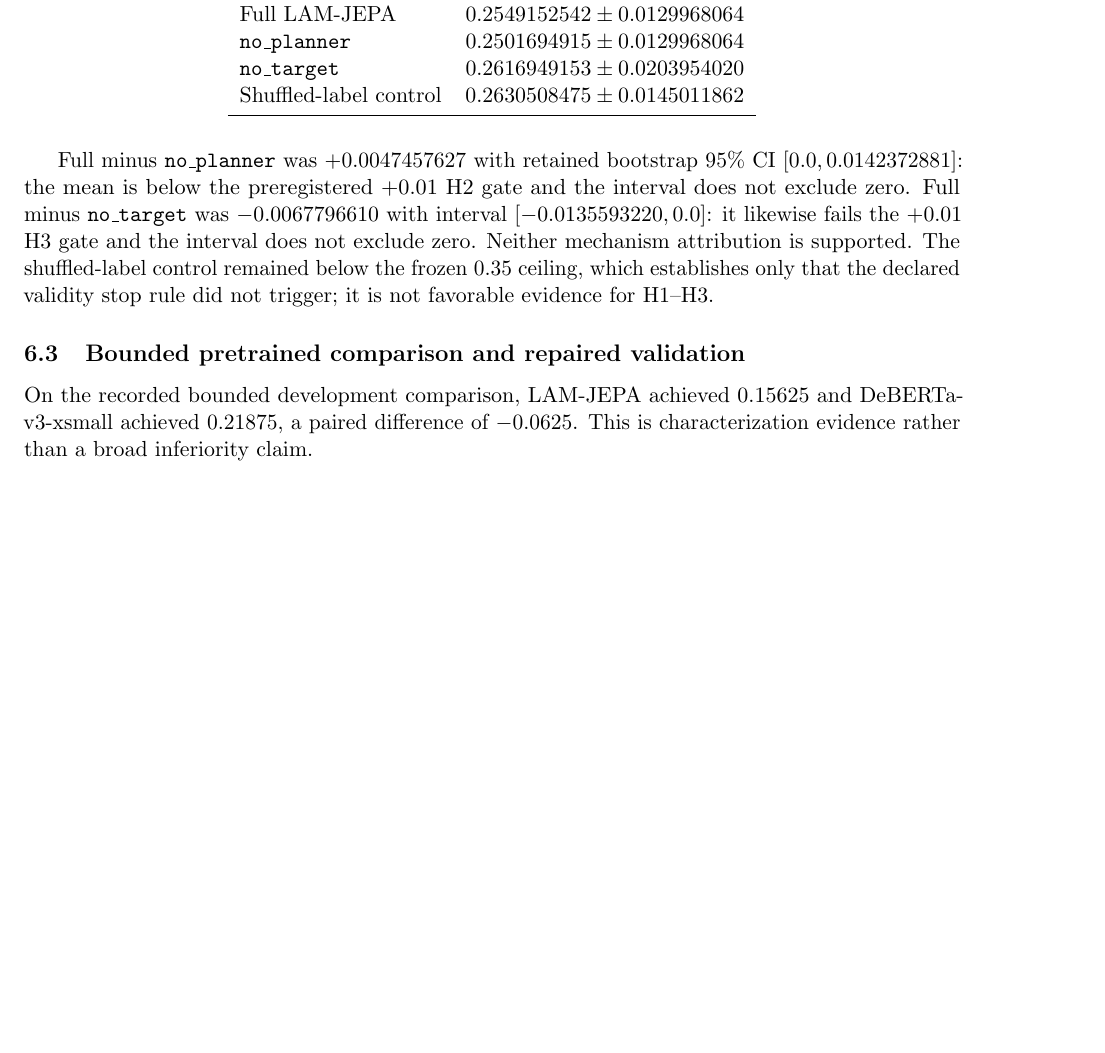
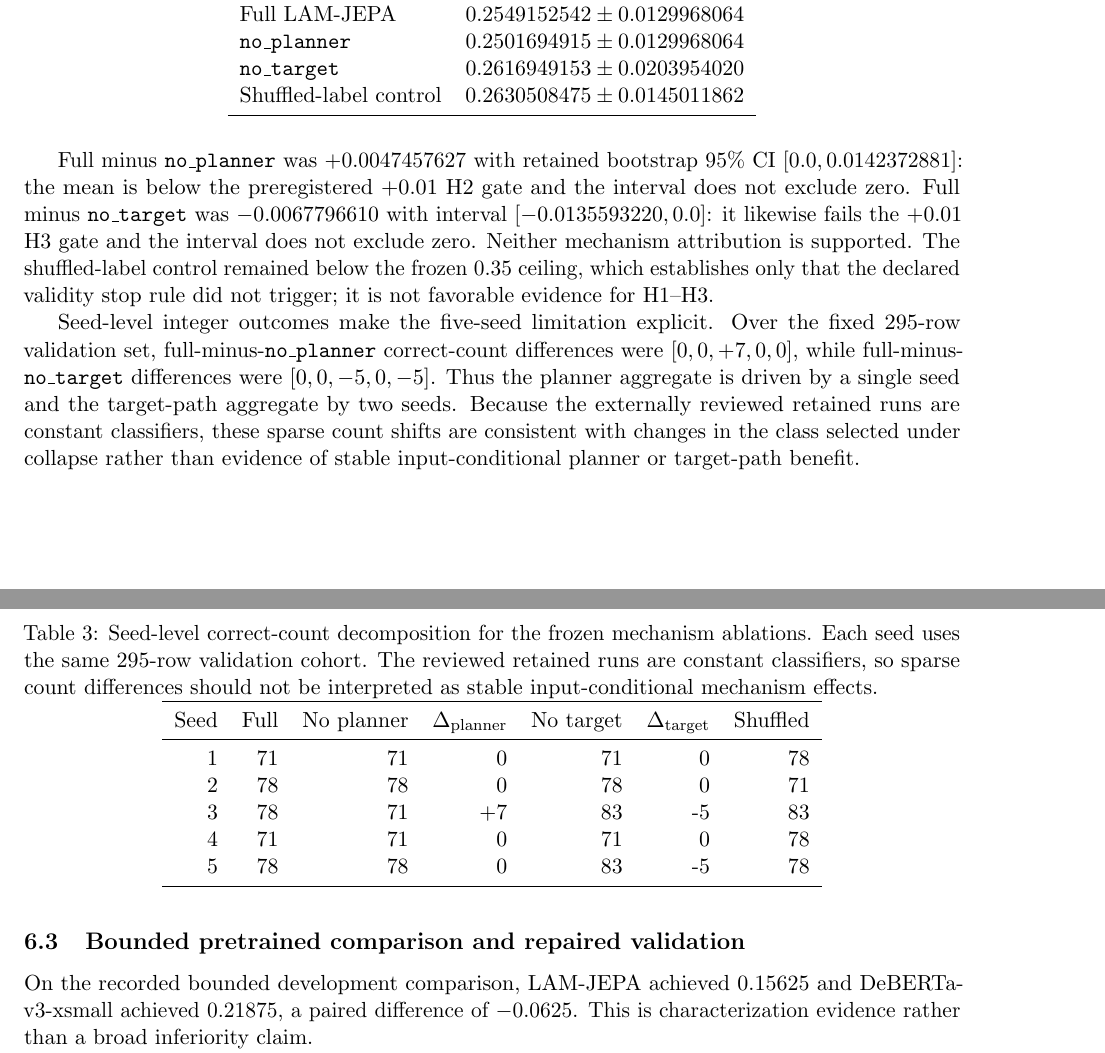
Before and after one commit to vertex-studyAI/LAM-JEPA, a LaTeX paper (paper/main.tex): part of page 4 of 7 before the commit and two parts of pages 4 and 5 of 7 after it, the two joined at a grey line, cut so that both start at the same text, the shorter picture padded with empty space. Compiled offline with pdfLaTeX.

Commit message:
paper: integrate seed-level ablation evidence

```diff
--- a/paper/main.tex
+++ b/paper/main.tex
@@ -105,6 +105,25 @@ Shuffled-label control & $0.2630508475 \pm 0.0145011862$ \\
 \end{table}
 Full minus \texttt{no\_planner} was $+0.0047457627$ with retained bootstrap 95\% CI $[0.0, 0.0142372881]$: the mean is below the preregistered $+0.01$ H2 gate and the interval does not exclude zero. Full minus \texttt{no\_target} was $-0.0067796610$ with interval $[-0.0135593220,0.0]$: it likewise fails the $+0.01$ H3 gate and the interval does not exclude zero. Neither mechanism attribution is supported. The shuffled-label control remained below the frozen $0.35$ ceiling, which establishes only that the declared validity stop rule did not trigger; it is not favorable evidence for H1--H3.
 
+\begin{table}[t]
+\centering
+\caption{Seed-level correct-count decomposition for the frozen mechanism ablations. Each seed uses the same 295-row validation cohort. The reviewed retained runs are constant classifiers, so sparse count differences should not be interpreted as stable input-conditional mechanism effects.}
+\label{tab:seed-level-ablation-counts}
+\begin{tabular}{rrrrrrr}
+\toprule
+Seed & Full & No planner & $\Delta_{\mathrm{planner}}$ & No target & $\Delta_{\mathrm{target}}$ & Shuffled \\
+\midrule
+1 & 71 & 71 & 0 & 71 & 0 & 78 \\
+2 & 78 & 78 & 0 & 78 & 0 & 71 \\
+3 & 78 & 71 & +7 & 83 & -5 & 83 \\
+4 & 71 & 71 & 0 & 71 & 0 & 78 \\
+5 & 78 & 78 & 0 & 83 & -5 & 78 \\
+\bottomrule
+\end{tabular}
+\end{table}
+
+Seed-level integer outcomes make the five-seed limitation explicit. Over the fixed 295-row validation set, full-minus-\texttt{no\_planner} correct-count differences were $[0,0,+7,0,0]$, while full-minus-\texttt{no\_target} differences were $[0,0,-5,0,-5]$. Thus the planner aggregate is driven by a single seed and the target-path aggregate by two seeds. Because the externally reviewed retained runs are constant classifiers, these sparse count shifts are consistent with changes in the class selected under collapse rather than evidence of stable input-conditional planner or target-path benefit.
+
 \subsection{Bounded pretrained comparison and repaired validation}
 On the recorded bounded development comparison, LAM-JEPA achieved 0.15625 and DeBERTa-v3-xsmall achieved 0.21875, a paired difference of $-0.0625$. This is characterization evidence rather than a broad inferiority claim.
 
```
